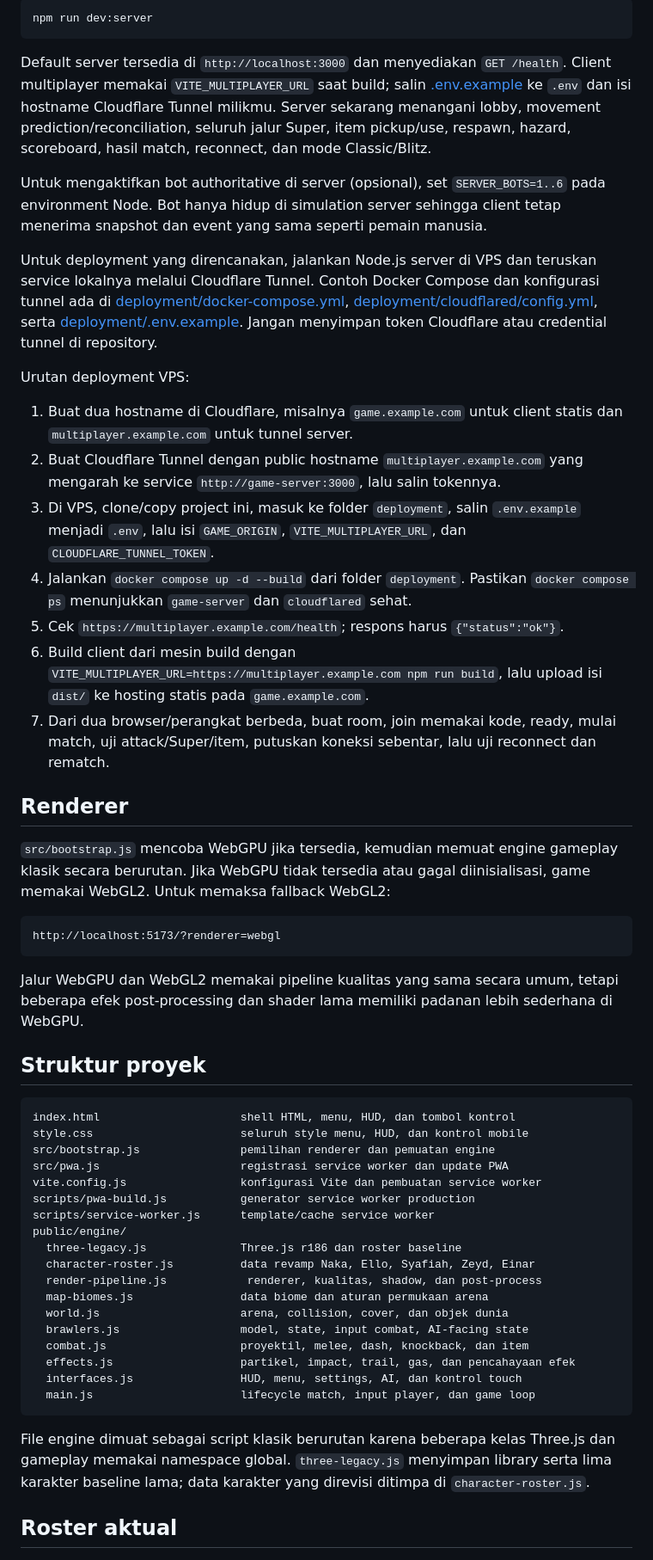
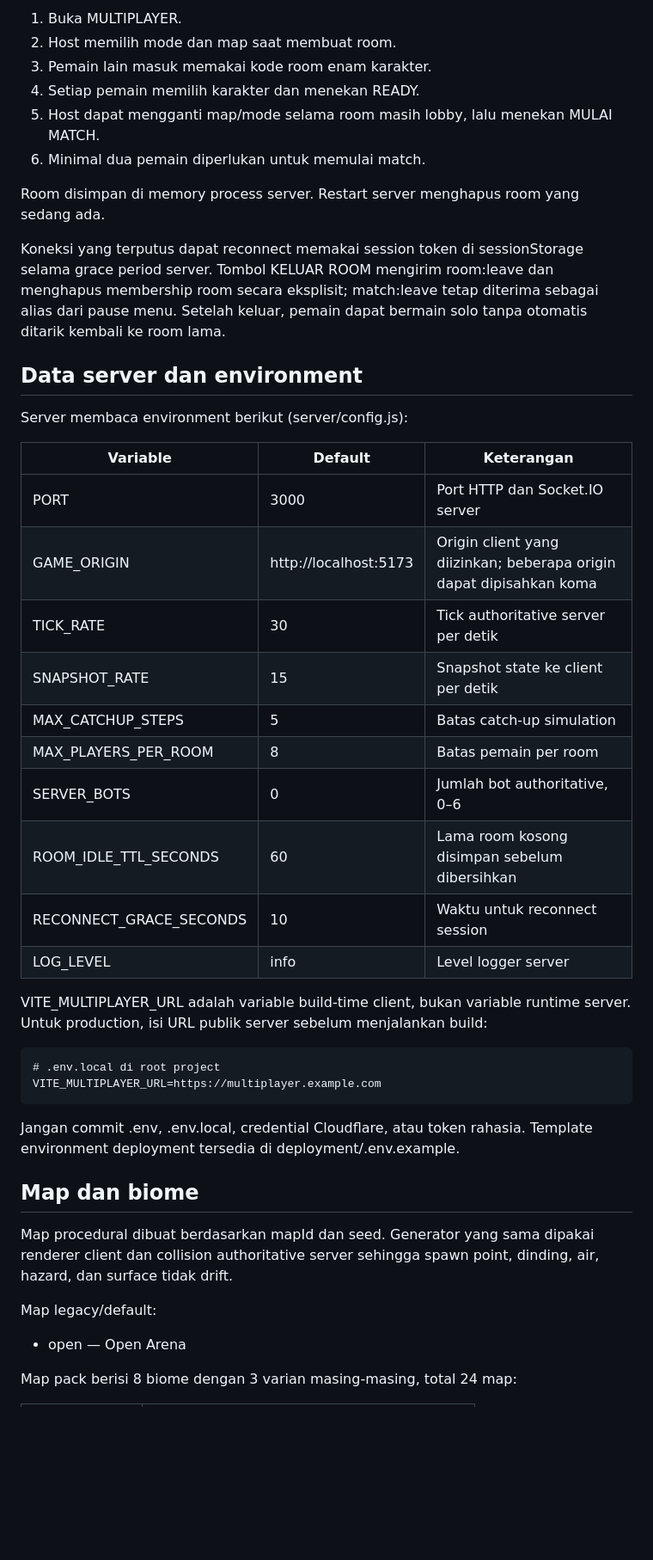
Before and after one commit to krotchya-gif/Gelud-BantaiBantai-Multiplayer, a Markdown page: README.md, the part around one of its changes. Shown at 86% size. GitHub-like rendering; blank space fills up the shorter version.

Commit message:
Update project documentation

````diff
--- a/README.md
+++ b/README.md
@@ -26,58 +73,48 @@ Server multiplayer berjalan terpisah dari client static:
 
-```sh
-npm run dev:server
-```
+1. Buka MULTIPLAYER.
+2. Host memilih mode dan map saat membuat room.
+3. Pemain lain masuk memakai kode room enam karakter.
+4. Setiap pemain memilih karakter dan menekan READY.
+5. Host dapat mengganti map/mode selama room masih lobby, lalu menekan MULAI MATCH.
+6. Minimal dua pemain diperlukan untuk memulai match.
 
-Default server tersedia di `http://localhost:3000` dan menyediakan `GET /health`. Client multiplayer memakai `VITE_MULTIPLAYER_URL` saat build; salin [.env.example](.env.example) ke `.env` dan isi hostname Cloudflare Tunnel milikmu. Server sekarang menangani lobby, movement prediction/reconciliation, seluruh jalur Super, item pickup/use, respawn, hazard, scoreboard, hasil match, reconnect, dan mode Classic/Blitz.
+Room disimpan di memory process server. Restart server menghapus room yang sedang ada.
 
-Untuk mengaktifkan bot authoritative di server (opsional), set `SERVER_BOTS=1..6` pada environment Node. Bot hanya hidup di simulation server sehingga client tetap menerima snapshot dan event yang sama seperti pemain manusia.
+Koneksi yang terputus dapat reconnect memakai session token di sessionStorage selama grace period server. Tombol KELUAR ROOM mengirim room:leave dan menghapus membership room secara eksplisit; match:leave tetap diterima sebagai alias dari pause menu. Setelah keluar, pemain dapat bermain solo tanpa otomatis ditarik kembali ke room lama.
 
-Untuk deployment yang direncanakan, jalankan Node.js server di VPS dan teruskan service lokalnya melalui Cloudflare Tunnel. Contoh Docker Compose dan konfigurasi tunnel ada di [deployment/docker-compose.yml](deployment/docker-compose.yml), [deployment/cloudflared/config.yml](deployment/cloudflared/config.yml), serta [deployment/.env.example](deployment/.env.example). Jangan menyimpan token Cloudflare atau credential tunnel di repository.
+## Data server dan environment
 
-Urutan deployment VPS:
+Server membaca environment berikut (server/config.js):
 
-1. Buat dua hostname di Cloudflare, misalnya `game.example.com` untuk client statis dan `multiplayer.example.com` untuk tunnel server.
-2. Buat Cloudflare Tunnel dengan public hostname `multiplayer.example.com` yang mengarah ke service `http://game-server:3000`, lalu salin tokennya.
-3. Di VPS, clone/copy project ini, masuk ke folder `deployment`, salin `.env.example` menjadi `.env`, lalu isi `GAME_ORIGIN`, `VITE_MULTIPLAYER_URL`, dan `CLOUDFLARE_TUNNEL_TOKEN`.
-4. Jalankan `docker compose up -d --build` dari folder `deployment`. Pastikan `docker compose ps` menunjukkan `game-server` dan `cloudflared` sehat.
-5. Cek `https://multiplayer.example.com/health`; respons harus `{"status":"ok"}`.
-6. Build client dari mesin build dengan `VITE_MULTIPLAYER_URL=https://multiplayer.example.com npm run build`, lalu upload isi `dist/` ke hosting statis pada `game.example.com`.
-7. Dari dua browser/perangkat berbeda, buat room, join memakai kode, ready, mulai match, uji attack/Super/item, putuskan koneksi sebentar, lalu uji reconnect dan rematch.
+| Variable | Default | Keterangan |
+| --- | --- | --- |
+| PORT | 3000 | Port HTTP dan Socket.IO server |
+| GAME_ORIGIN | http://localhost:5173 | Origin client yang diizinkan; beberapa origin dapat dipisahkan koma |
+| TICK_RATE | 30 | Tick authoritative server per detik |
+| SNAPSHOT_RATE | 15 | Snapshot state ke client per detik |
+| MAX_CATCHUP_STEPS | 5 | Batas catch-up simulation |
+| MAX_PLAYERS_PER_ROOM | 8 | Batas pemain per room |
+| SERVER_BOTS | 0 | Jumlah bot authoritative, 0–6 |
+| ROOM_IDLE_TTL_SECONDS | 60 | Lama room kosong disimpan sebelum dibersihkan |
+| RECONNECT_GRACE_SECONDS | 10 | Waktu untuk reconnect session |
+| LOG_LEVEL | info | Level logger server |
 
-## Renderer
+VITE_MULTIPLAYER_URL adalah variable build-time client, bukan variable runtime server. Untuk production, isi URL publik server sebelum menjalankan build:
 
-`src/bootstrap.js` mencoba WebGPU jika tersedia, kemudian memuat engine gameplay klasik secara berurutan. Jika WebGPU tidak tersedia atau gagal diinisialisasi, game memakai WebGL2. Untuk memaksa fallback WebGL2:
+~~~dotenv
+# .env.local di root project
+VITE_MULTIPLAYER_URL=https://multiplayer.example.com
+~~~
 
-```text
-http://localhost:5173/?renderer=webgl
-```
+Jangan commit .env, .env.local, credential Cloudflare, atau token rahasia. Template environment deployment tersedia di deployment/.env.example.
 
-Jalur WebGPU dan WebGL2 memakai pipeline kualitas yang sama secara umum, tetapi beberapa efek post-processing dan shader lama memiliki padanan lebih sederhana di WebGPU.
+## Map dan biome
 
-## Struktur proyek
+Map procedural dibuat berdasarkan mapId dan seed. Generator yang sama dipakai renderer client dan collision authoritative server sehingga spawn point, dinding, air, hazard, dan surface tidak drift.
 
-```text
-index.html                     shell HTML, menu, HUD, dan tombol kontrol
-style.css                      seluruh style menu, HUD, dan kontrol mobile
-src/bootstrap.js               pemilihan renderer dan pemuatan engine
-src/pwa.js                     registrasi service worker dan update PWA
-vite.config.js                 konfigurasi Vite dan pembuatan service worker
-scripts/pwa-build.js           generator service worker production
-scripts/service-worker.js      template/cache service worker
-public/engine/
-  three-legacy.js              Three.js r186 dan roster baseline
-  character-roster.js          data revamp Naka, Ello, Syafiah, Zeyd, Einar
-  render-pipeline.js            renderer, kualitas, shadow, dan post-process
-  map-biomes.js                data biome dan aturan permukaan arena
-  world.js                     arena, collision, cover, dan objek dunia
-  brawlers.js                  model, state, input combat, AI-facing state
-  combat.js                    proyektil, melee, dash, knockback, dan item
-  effects.js                   partikel, impact, trail, gas, dan pencahayaan efek
-  interfaces.js                HUD, menu, settings, AI, dan kontrol touch
-  main.js                      lifecycle match, input player, dan game loop
-```
+Map legacy/default:
 
-File engine dimuat sebagai script klasik berurutan karena beberapa kelas Three.js dan gameplay memakai namespace global. `three-legacy.js` menyimpan library serta lima karakter baseline lama; data karakter yang direvisi ditimpa di `character-roster.js`.
+- open — Open Arena
 
-## Roster aktual
+Map pack berisi 8 biome dengan 3 varian masing-masing, total 24 map:
 
````
Also changed, not shown: other parts of README.md (+168 -60 lines).
